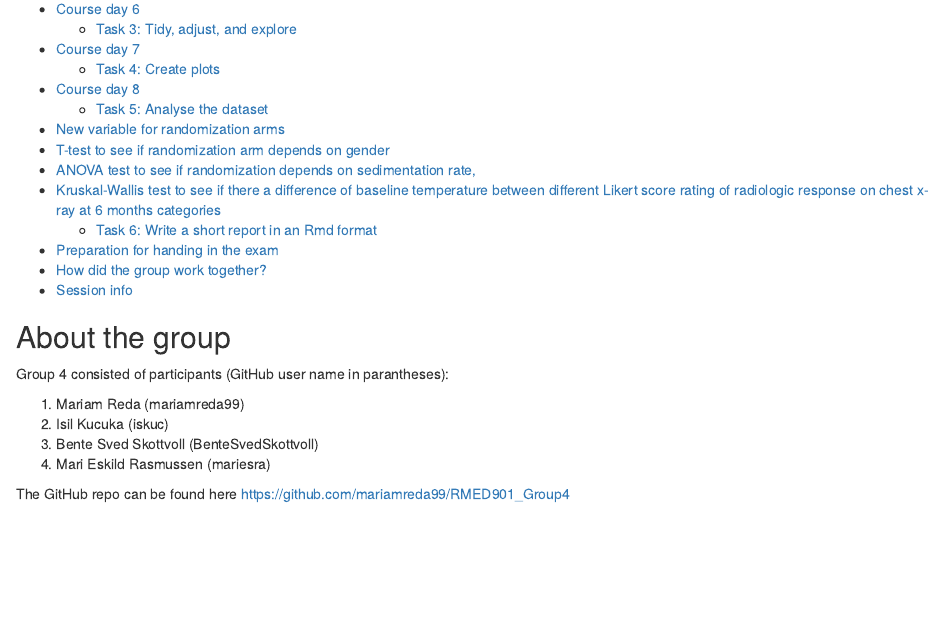
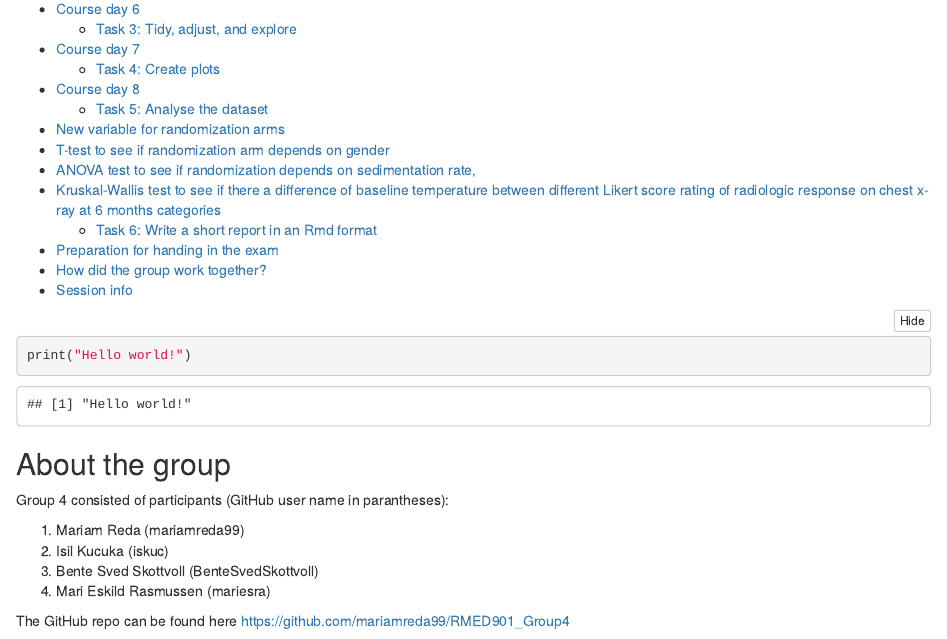
Before and after one commit to mariamreda99/RMED901_Group4, an R Markdown document (Exam_report.Rmd): the page in a window 1100 px wide, from 250 px down. Rendered offline with R 4.5, knitr and Pandoc, with nearby package versions; folded parts are opened.

Commit message:
Added Hello World! to force changes

````diff
--- a/Exam_report.Rmd
+++ b/Exam_report.Rmd
@@ -15,6 +15,11 @@ library(here)
 library(patchwork)
 df <- read_delim(here("data", "tidy_data_day6.txt"), delim = "\t")
 ```
+
+```{r}
+print("Hello world!")
+```
+
 
 ## About the group
 Group 4 consisted of participants (GitHub user name in parantheses):
````
